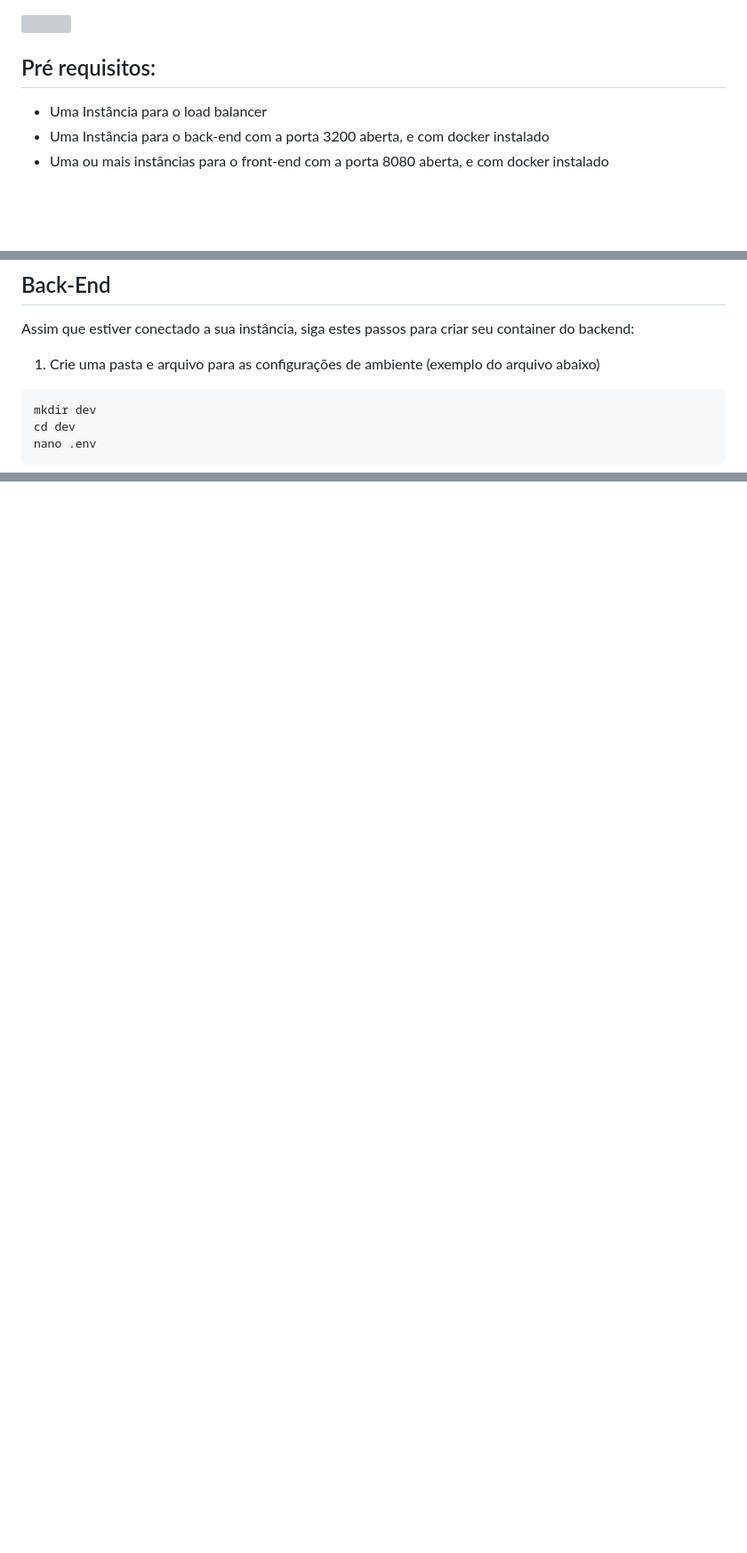
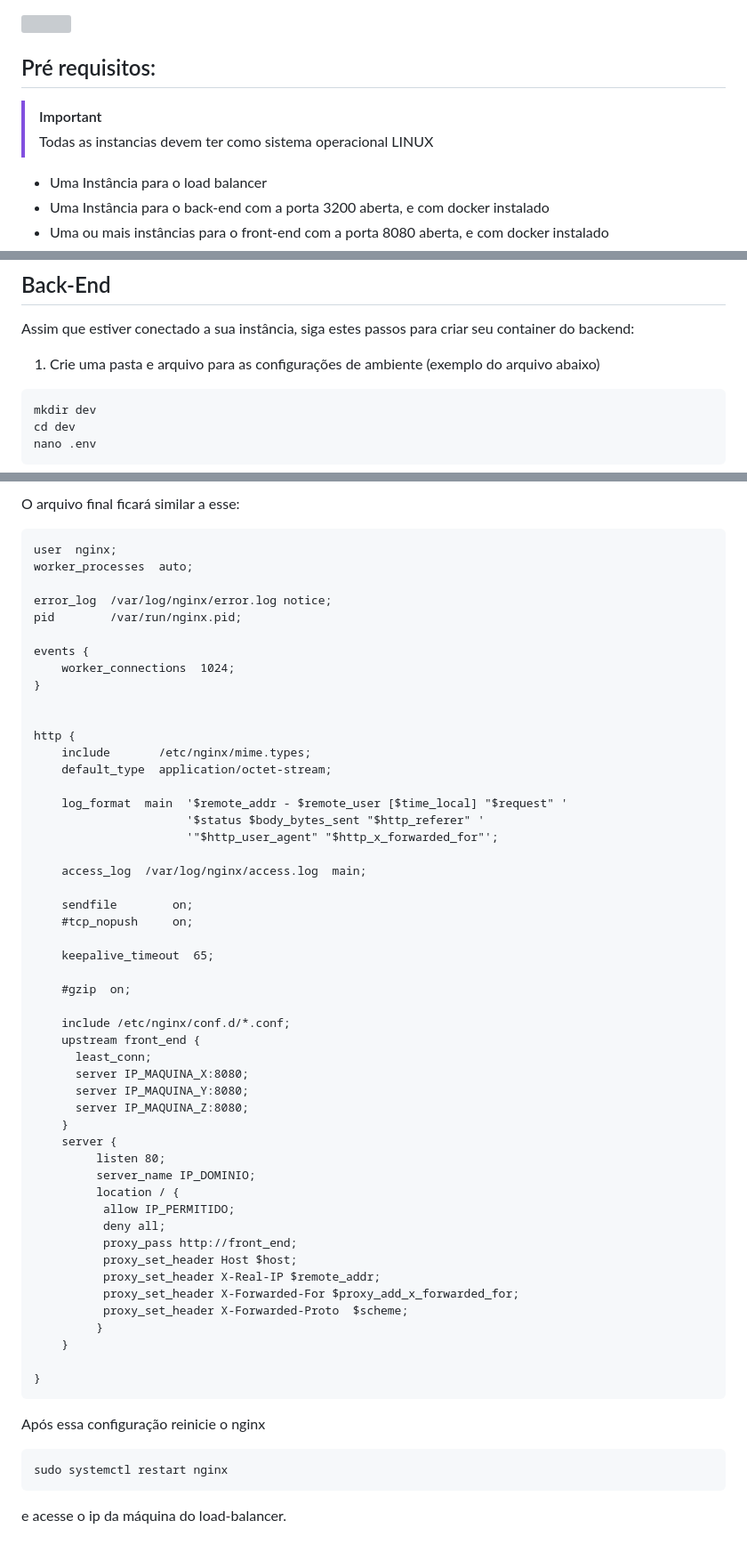
Before and after one commit to MarkVN2/REDES_AWS, a Markdown page: README.md, 3 parts joined by grey strips. Shown at 89% size. Rendered like a GitHub page; blank space fills up the shorter version; grey boxes are pictures that could not be loaded.

Commit message:
[docs]: Load-Balancer

````diff
--- a/README.md
+++ b/README.md
@@ -3,6 +3,10 @@
 ## TOPOLOGIA DE REDE
 <img src="https://github.com/user-attachments/assets/ed47c479-eebd-48dd-99c8-a73b0a6a1f6b"></img>
 ## Pré requisitos:
+
+> [!IMPORTANT]
+> Todas as instancias devem ter como sistema operacional LINUX
+
 * Uma Instância para o load balancer
 * Uma Instância para o back-end com a porta 3200 aberta, e com docker instalado
 * Uma ou mais instâncias para o front-end com a porta 8080 aberta, e com docker instalado
@@ -18,7 +22,7 @@ sudo usermod -aG docker $USER
 ## Back-End
 Assim que estiver conectado a sua instância, siga estes passos para criar seu container do backend:
 1. Crie uma pasta e arquivo para as configurações de ambiente (exemplo do arquivo abaixo)
-```
+```sh
 mkdir dev
 cd dev
 nano .env
@@ -114,0 +202,58 @@ SELECT * FROM NOME_DA_TABLE;<br>
+O arquivo final ficará similar a esse:
+```
+user  nginx;
+worker_processes  auto;
+
+error_log  /var/log/nginx/error.log notice;
+pid        /var/run/nginx.pid;
+
+events {
+    worker_connections  1024;
+}
+
+
+http {
+    include       /etc/nginx/mime.types;
+    default_type  application/octet-stream;
+
+    log_format  main  '$remote_addr - $remote_user [$time_local] "$request" '
+                      '$status $body_bytes_sent "$http_referer" '
+                      '"$http_user_agent" "$http_x_forwarded_for"';
+
+    access_log  /var/log/nginx/access.log  main;
+
+    sendfile        on;
+    #tcp_nopush     on;
+
+    keepalive_timeout  65;
+
+    #gzip  on;
+
+    include /etc/nginx/conf.d/*.conf;
+    upstream front_end {
+      least_conn;
+      server IP_MAQUINA_X:8080;
+      server IP_MAQUINA_Y:8080;
+      server IP_MAQUINA_Z:8080;
+    }
+    server {
+         listen 80;
+         server_name IP_DOMINIO;
+         location / {
+          allow IP_PERMITIDO;
+          deny all;
+          proxy_pass http://front_end;
+          proxy_set_header Host $host;
+          proxy_set_header X-Real-IP $remote_addr;
+          proxy_set_header X-Forwarded-For $proxy_add_x_forwarded_for;
+          proxy_set_header X-Forwarded-Proto  $scheme;
+         }
+    }
+
+}
+```
+Após essa configuração reinicie o nginx
+```sh
+sudo systemctl restart nginx
+```
+e acesse o ip da máquina do load-balancer.
````
Also changed, not shown: other parts of README.md (+84 -1 lines).
